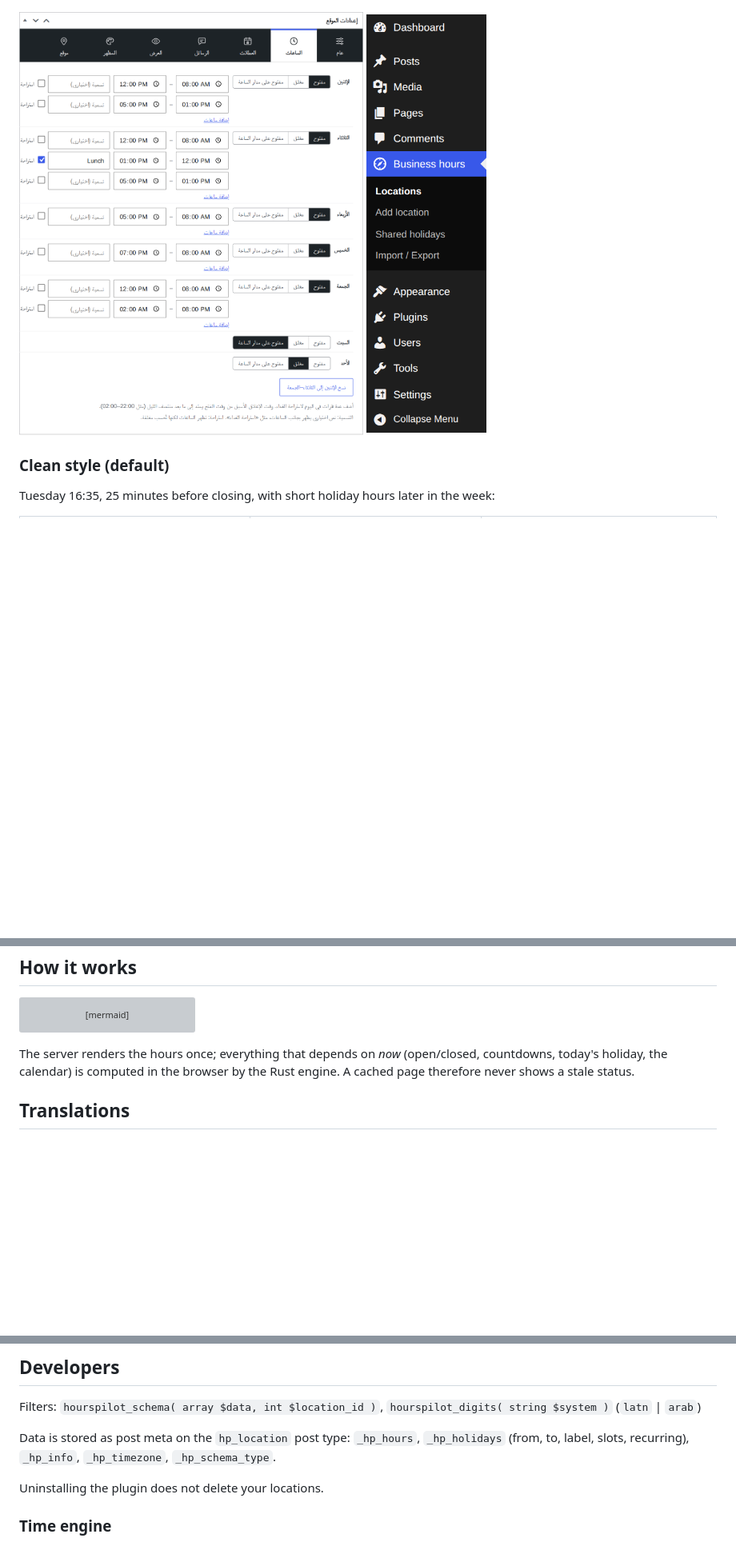
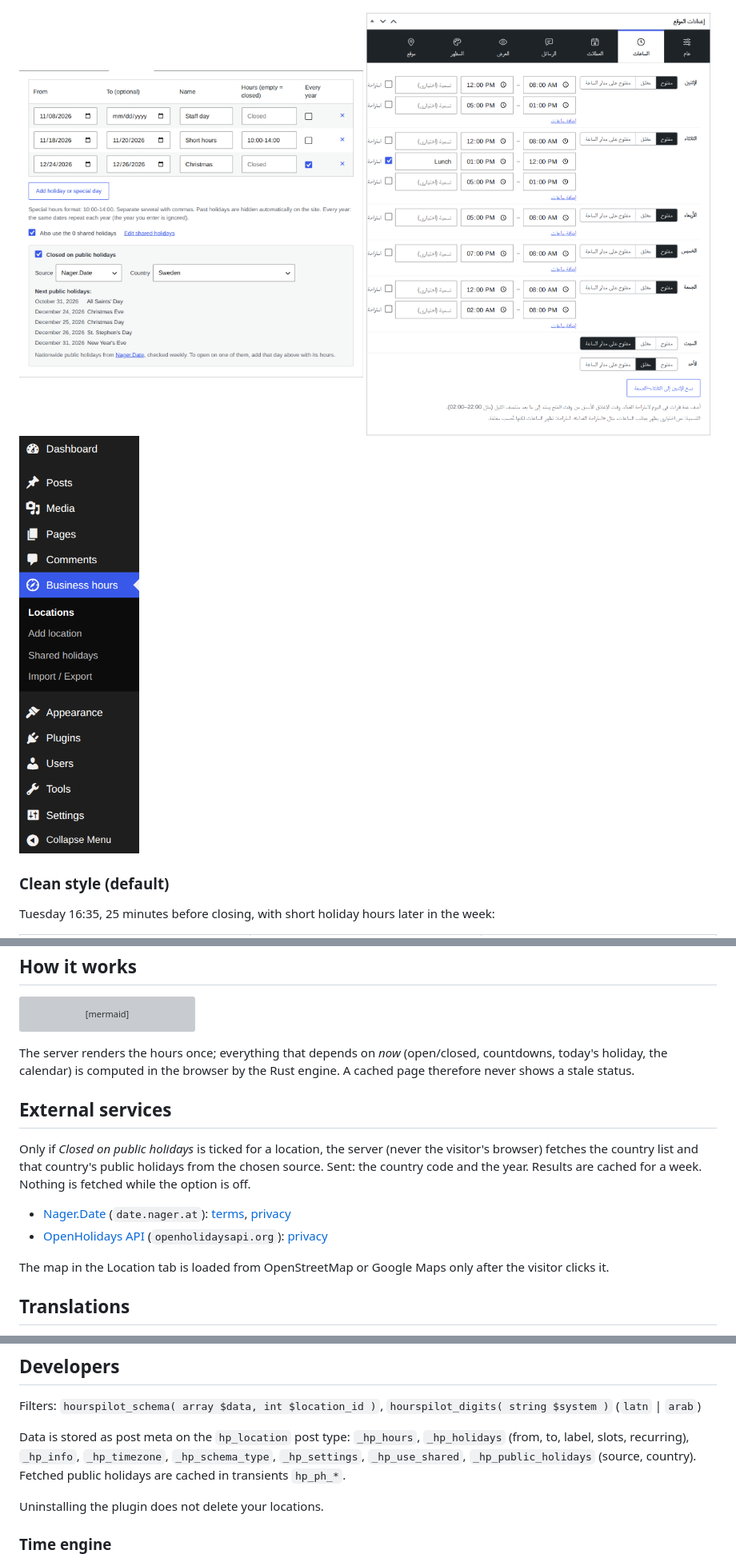
Before and after one commit to TSA3000/hourspilot, a Markdown page: README.md, 3 parts joined by grey strips. Shown at 80% size. GitHub-like rendering; pictures changed too: docs/screenshots/admin-holidays.png (added); blank space fills up the shorter version; grey boxes are pictures that could not be loaded.

```diff
--- a/README.md
+++ b/README.md
@@ -46,7 +47,7 @@ Business hours, holidays and a live open/closed badge for one or more locations.
 
 <img src="docs/screenshots/admin-messages.png" alt="Messages tab" width="430"> <img src="docs/screenshots/admin-appearance.png" alt="Appearance tab" width="430">
 
-<img src="docs/screenshots/admin-hours-ar.png" alt="Hours tab in Arabic, right-to-left" width="430"> <img src="docs/screenshots/admin-menu.png" alt="Admin menu: Business hours with Locations, Add location, Shared holidays, Import / Export" width="150">
+<img src="docs/screenshots/admin-holidays.png" alt="Holidays tab: own holidays, shared holidays, Closed on public holidays with source, country and the next public holidays" width="430"> <img src="docs/screenshots/admin-hours-ar.png" alt="Hours tab in Arabic, right-to-left" width="430"> <img src="docs/screenshots/admin-menu.png" alt="Admin menu: Business hours with Locations, Add location, Shared holidays, Import / Export" width="150">
 
 ### Clean style (default)
 
@@ -168,6 +169,17 @@ flowchart LR
 The server renders the hours once; everything that depends on *now* (open/closed, countdowns, today's holiday,
 the calendar) is computed in the browser by the Rust engine. A cached page therefore never shows a stale status.
 
+## External services
+
+Only if *Closed on public holidays* is ticked for a location, the server (never the visitor's browser) fetches the
+country list and that country's public holidays from the chosen source. Sent: the country code and the year. Results are
+cached for a week. Nothing is fetched while the option is off.
+
+- [Nager.Date](https://date.nager.at) (`date.nager.at`): [terms](https://date.nager.at/legal/termsofservice), [privacy](https://date.nager.at/legal/privacy)
+- [OpenHolidays API](https://www.openholidaysapi.org) (`openholidaysapi.org`): [privacy](https://legal.stueber.de/en/privacy.php)
+
+The map in the Location tab is loaded from OpenStreetMap or Google Maps only after the visitor clicks it.
+
 ## Translations
 
 English (source), Swedish (`sv_SE`) and Arabic (`ar`) ship in `languages/`: `.po` (editable), `.mo` (WordPress 6.0–6.4)
@@ -191,7 +203,8 @@ Most things are set in the Appearance box. For more, override CSS variables on `
 Filters: `hourspilot_schema( array $data, int $location_id )`, `hourspilot_digits( string $system )` (`latn` | `arab`)
 
 Data is stored as post meta on the `hp_location` post type:
-`_hp_hours`, `_hp_holidays` (from, to, label, slots, recurring), `_hp_info`, `_hp_timezone`, `_hp_schema_type`.
+`_hp_hours`, `_hp_holidays` (from, to, label, slots, recurring), `_hp_info`, `_hp_timezone`, `_hp_schema_type`,
+`_hp_settings`, `_hp_use_shared`, `_hp_public_holidays` (source, country). Fetched public holidays are cached in transients `hp_ph_*`.
 
 Uninstalling the plugin does not delete your locations.
 
```
Also changed, not shown: other parts of README.md (+9 -2 lines), 13 other files.
